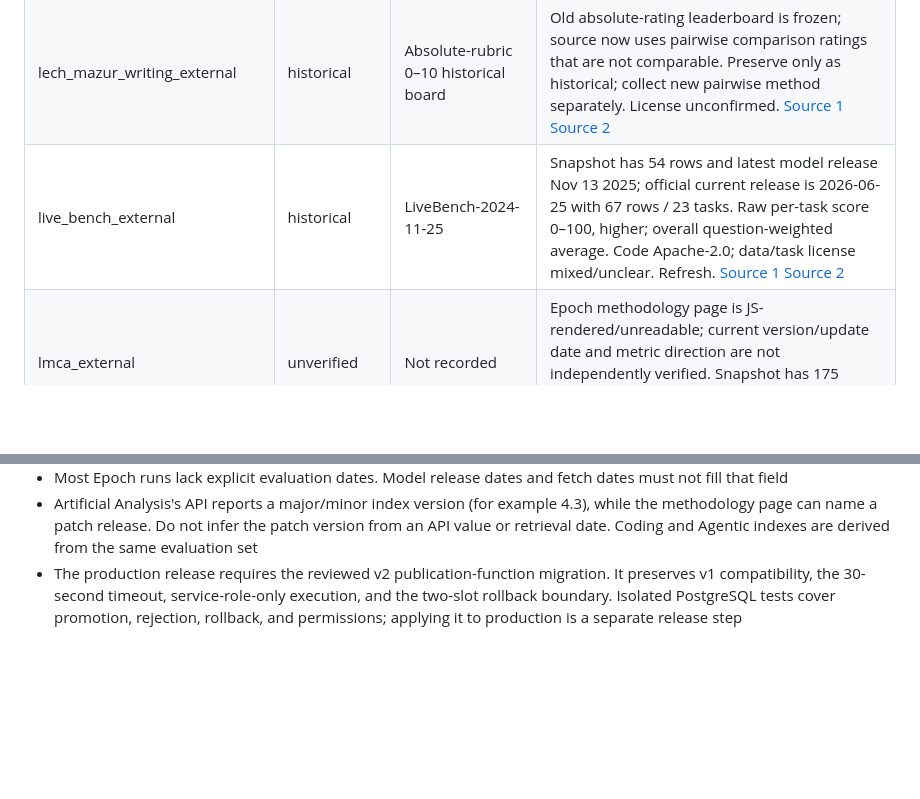
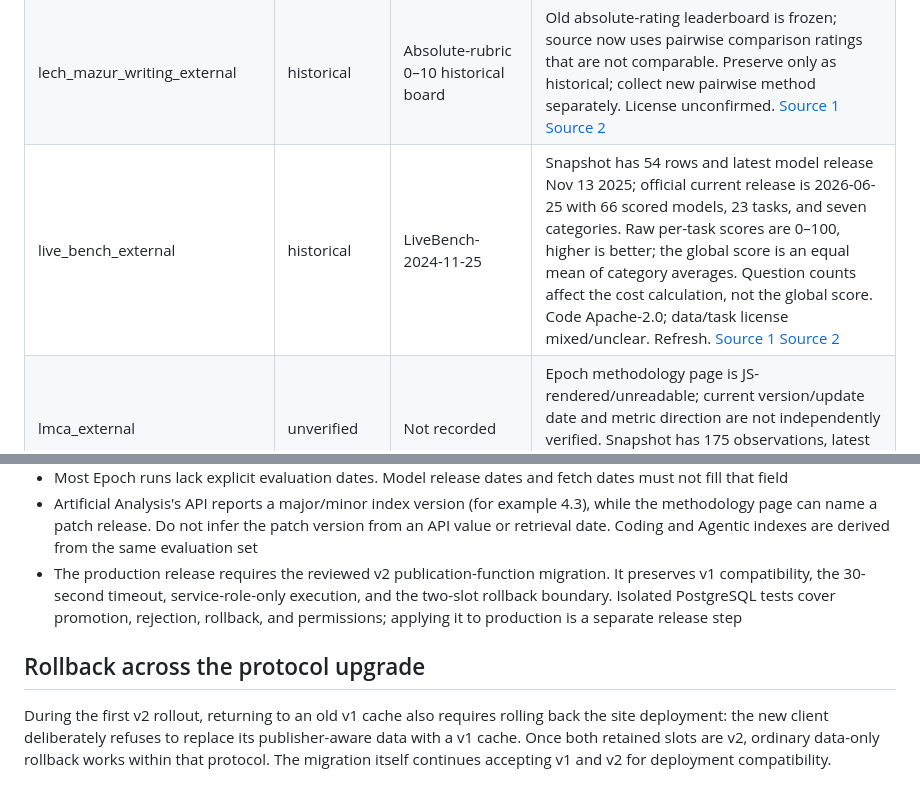
Before and after one commit to JonathanRReed/Ai-stats, a Markdown page: docs/benchmark-audit-2026-10-03.md, 2 parts joined by grey strips. GitHub-like rendering; blank space fills up the shorter version.

Commit message:
Correct LiveBench audit aggregation and document cross-protocol rollback

```diff
--- a/docs/benchmark-audit-2026-10-03.md
+++ b/docs/benchmark-audit-2026-10-03.md
@@ -89,7 +89,7 @@ GDP.pdf has no numbered release in its public scoreboard; its version is explici
 | hle_external | current | Fixed HLE (2,500 questions) | Fixed 2,500-question HLE board matches snapshot (Astra 54.8; Fable 5.1 46.5; Gemini 3.8 44.52). Accuracy percent, higher is better. Keep HLE-Rolling (Sep 17 fork) separate; do not mix versions. [Source 1](https://labs.scale.com/leaderboard/humanitys_last_exam) [Source 2](https://huggingface.co/datasets/cais/hle-rolling) |
 | lambada_external | unverified | Not recorded | Static classic next-word set; Epoch page has no active leaderboard/API and no explicit scoring/version/license detail. Score appears accuracy fraction and higher-is-better, but scoring semantics remain unverified. [Source 1](https://epoch.ai/benchmarks/lambada) |
 | lech_mazur_writing_external | historical | Absolute-rubric 0–10 historical board | Old absolute-rating leaderboard is frozen; source now uses pairwise comparison ratings that are not comparable. Preserve only as historical; collect new pairwise method separately. License unconfirmed. [Source 1](https://epoch.ai/benchmarks/lech-mazur-writing) [Source 2](https://github.com/lechmazur/writing) |
-| live_bench_external | historical | LiveBench-2024-11-25 | Snapshot has 54 rows and latest model release Nov 13 2025; official current release is 2026-06-25 with 67 rows / 23 tasks. Raw per-task score 0–100, higher; overall question-weighted average. Code Apache-2.0; data/task license mixed/unclear. Refresh. [Source 1](https://livebench.ai/) [Source 2](https://github.com/LiveBench/new-livebench/blob/main/public/table_2026_06_25.csv) |
+| live_bench_external | historical | LiveBench-2024-11-25 | Snapshot has 54 rows and latest model release Nov 13 2025; official current release is 2026-06-25 with 66 scored models, 23 tasks, and seven categories. Raw per-task scores are 0–100, higher is better; the global score is an equal mean of category averages. Question counts affect the cost calculation, not the global score. Code Apache-2.0; data/task license mixed/unclear. Refresh. [Source 1](https://livebench.ai/) [Source 2](https://github.com/LiveBench/new-livebench/blob/main/public/table_2026_06_25.csv) |
 | lmca_external | unverified | Not recorded | Epoch methodology page is JS-rendered/unreadable; current version/update date and metric direction are not independently verified. Snapshot has 175 observations, latest model release Sep 22; do not infer freshness from that. [Source 1](https://conceptualreasoning.ai/lmca) |
 | math_level_5 | current | Not recorded | Current to the fresh Epoch-published feed; Epoch methodology verifies a fixed 1,324-item Level 5 set and model_graded_equiv plots. Individual evaluation dates are absent, and snapshot mean_score does not line up cleanly with metadata “Best score (across scorers)”, so run-level recency/scorer remain unverified. [Source 1](https://epoch.ai/benchmarks/math-level-5) [Source 2](https://arxiv.org/abs/2103.03874) |
 | metr_time_horizons_external | current | Time Horizon 1.1 | METR identifies TH1.1 as the current release and publishes its current results YAML; snapshot values broadly align with that results family. Snapshot lacks evaluation dates and unit is native although raw horizon data/chart use minutes/hours; distinguish horizon from fractional average_score. [Source 1](https://metr.org/time-horizons/) [Source 2](https://metr.org/assets/benchmark_results_1_1.yaml) [Source 3](https://metr.org/blog/2026-1-29-time-horizon-1-1/) |
@@ -131,3 +131,7 @@ GDP.pdf has no numbered release in its public scoreboard; its version is explici
 - Most Epoch runs lack explicit evaluation dates. Model release dates and fetch dates must not fill that field
 - Artificial Analysis's API reports a major/minor index version (for example 4.3), while the methodology page can name a patch release. Do not infer the patch version from an API value or retrieval date. Coding and Agentic indexes are derived from the same evaluation set
 - The production release requires the reviewed v2 publication-function migration. It preserves v1 compatibility, the 30-second timeout, service-role-only execution, and the two-slot rollback boundary. Isolated PostgreSQL tests cover promotion, rejection, rollback, and permissions; applying it to production is a separate release step
+
+## Rollback across the protocol upgrade
+
+During the first v2 rollout, returning to an old v1 cache also requires rolling back the site deployment: the new client deliberately refuses to replace its publisher-aware data with a v1 cache. Once both retained slots are v2, ordinary data-only rollback works within that protocol. The migration itself continues accepting v1 and v2 for deployment compatibility.
```
